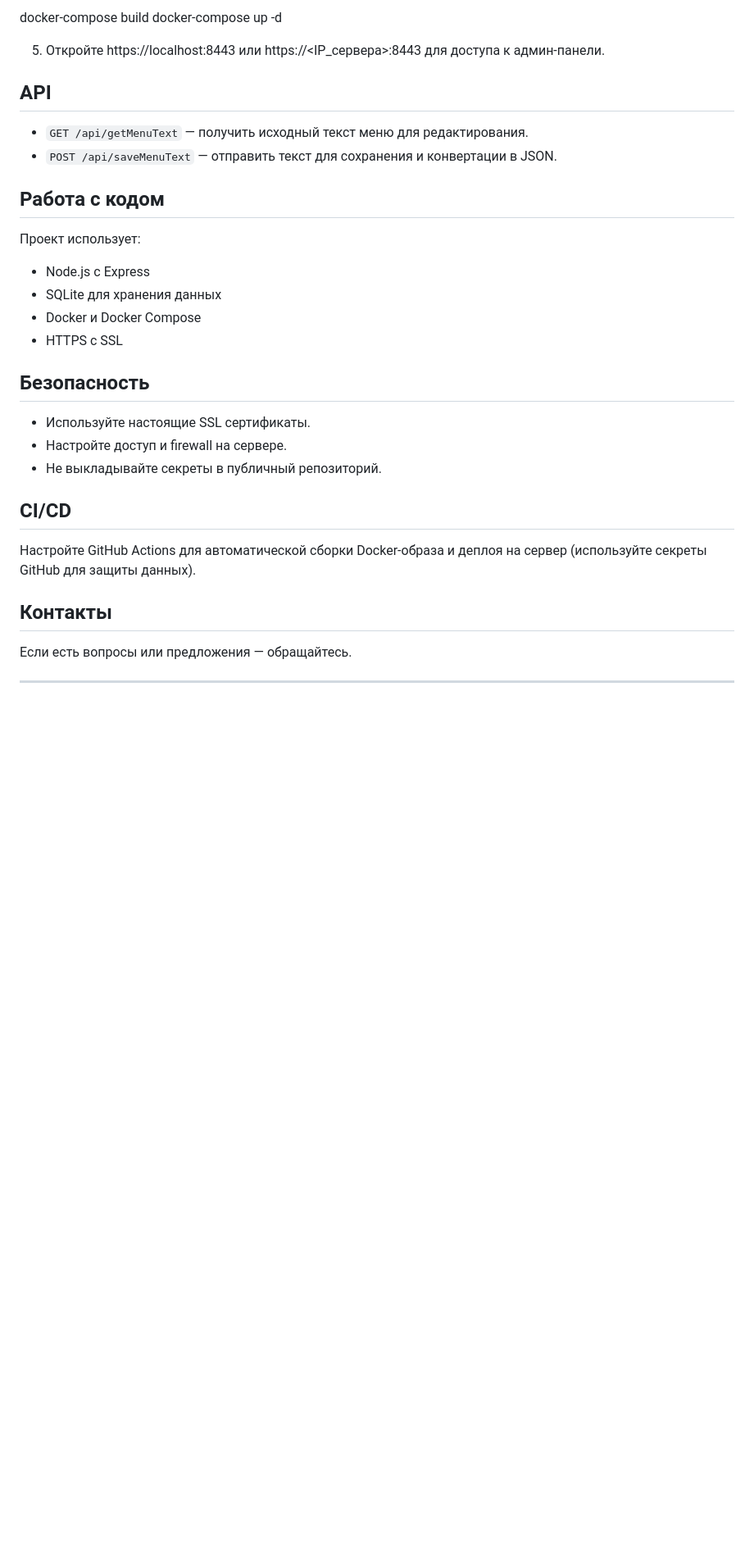
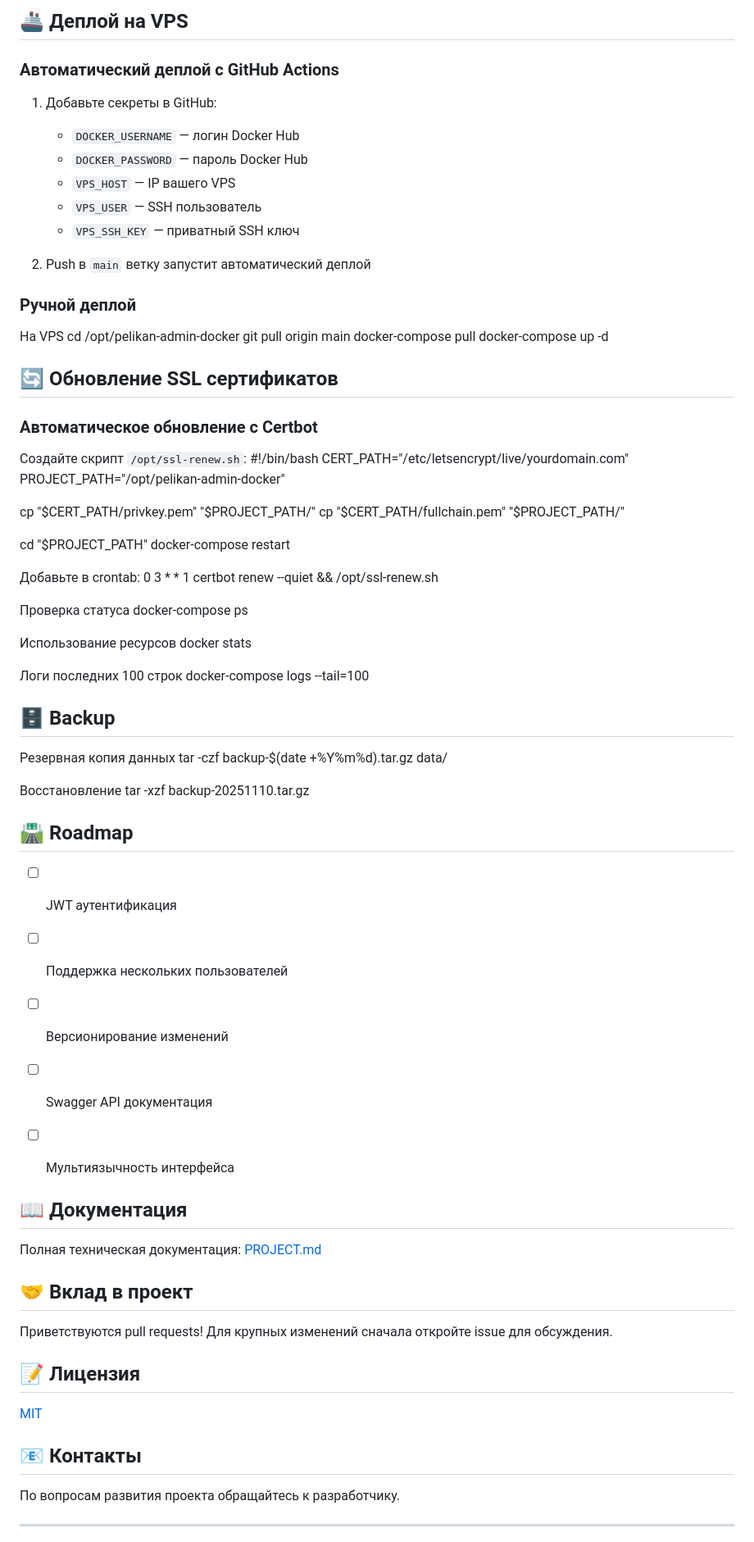
Before and after one commit to Andreyhiitola/pelikan-admin-docker, a Markdown page: README.md, the part around the change printed below. Shown: that part at 82% size. Drawn GitHub-style; blank space fills up the shorter version.

Commit message:
Revise README for clarity and structure_10.11.2025
Updated README to enhance project description, features, and installation instructions with better formatting and additional details.

```diff
--- a/README.md
+++ b/README.md
@@ -39,36 +95,92 @@ cd pelikan-admin-docker
 
-docker-compose build
+
+## 🚢 Деплой на VPS
+
+### Автоматический деплой с GitHub Actions
+
+1. Добавьте секреты в GitHub:
+   - `DOCKER_USERNAME` — логин Docker Hub
+   - `DOCKER_PASSWORD` — пароль Docker Hub
+   - `VPS_HOST` — IP вашего VPS
+   - `VPS_USER` — SSH пользователь
+   - `VPS_SSH_KEY` — приватный SSH ключ
+
+2. Push в `main` ветку запустит автоматический деплой
+### Ручной деплой
+
+На VPS
+cd /opt/pelikan-admin-docker
+git pull origin main
+docker-compose pull
 docker-compose up -d
 
 
-5. Откройте https://localhost:8443 или https://<IP_сервера>:8443 для доступа к админ-панели.
 
-## API
+## 🔄 Обновление SSL сертификатов
 
-- `GET /api/getMenuText` — получить исходный текст меню для редактирования.
-- `POST /api/saveMenuText` — отправить текст для сохранения и конвертации в JSON.
+### Автоматическое обновление с Certbot
+Создайте скрипт `/opt/ssl-renew.sh`:
+#!/bin/bash
+CERT_PATH="/etc/letsencrypt/live/yourdomain.com"
+PROJECT_PATH="/opt/pelikan-admin-docker"
 
-## Работа с кодом
+cp "$CERT_PATH/privkey.pem" "$PROJECT_PATH/"
+cp "$CERT_PATH/fullchain.pem" "$PROJECT_PATH/"
 
-Проект использует:
-- Node.js с Express
-- SQLite для хранения данных
-- Docker и Docker Compose
-- HTTPS с SSL
+cd "$PROJECT_PATH"
+docker-compose restart
 
-## Безопасность
 
-- Используйте настоящие SSL сертификаты.
-- Настройте доступ и firewall на сервере.
-- Не выкладывайте секреты в публичный репозиторий.
+Добавьте в crontab:
+0 3 * * 1 certbot renew --quiet && /opt/ssl-renew.sh
 
-## CI/CD
+Проверка статуса
+docker-compose ps
 
-Настройте GitHub Actions для автоматической сборки Docker-образа и деплоя на сервер (используйте секреты GitHub для защиты данных).
+Использование ресурсов
+docker stats
 
-## Контакты
+Логи последних 100 строк
+docker-compose logs --tail=100
 
-Если есть вопросы или предложения — обращайтесь.
+
+
+## 🗄️ Backup
+Резервная копия данных
+tar -czf backup-$(date +%Y%m%d).tar.gz data/
+
+Восстановление
+tar -xzf backup-20251110.tar.gz
+
+
+
+## 🛣️ Roadmap
+
+- [ ] JWT аутентификация
+- [ ] Поддержка нескольких пользователей
+- [ ] Версионирование изменений
+- [ ] Swagger API документация
+- [ ] Мультиязычность интерфейса
+
+
+## 📖 Документация
+
+Полная техническая документация: [PROJECT.md](PROJECT.md)
+
+
+## 🤝 Вклад в проект
+
+Приветствуются pull requests! Для крупных изменений сначала откройте issue для обсуждения.
+
+
+## 📝 Лицензия
+
+[MIT](LICENSE)
+
+
+## 📧 Контакты
+
+По вопросам развития проекта обращайтесь к разработчику.
 
 ---
 
```
Also changed, not shown: other parts of README.md (+98 -25 lines).
